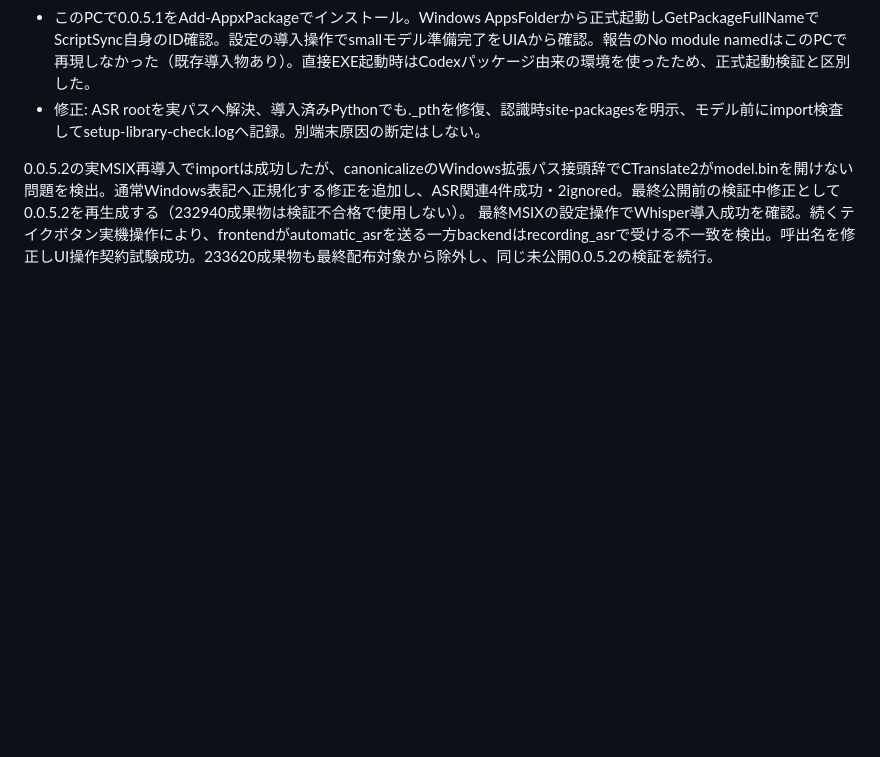
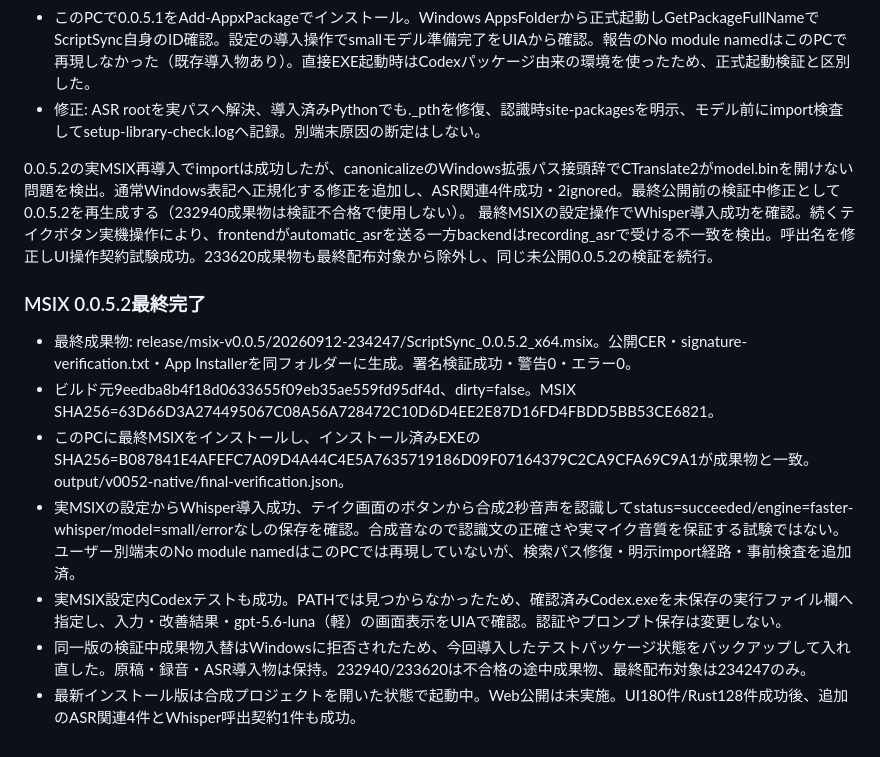
Before and after one commit to KotorinChunChun/ScriptSync, a Markdown page: dev/v0.0.5-imp.md, the part around the change. Rendered like a GitHub page; blank space fills up the shorter version.

Commit message:
MSIX 0.0.5.2の実インストールと文字起こし成功を記録

```diff
--- a/dev/v0.0.5-imp.md
+++ b/dev/v0.0.5-imp.md
@@ -256,3 +256,12 @@ UI: trim秒右へのWhisper移動、テイクDOMとクリック領域/Tab順、
 
 0.0.5.2の実MSIX再導入でimportは成功したが、canonicalizeのWindows拡張パス接頭辞でCTranslate2がmodel.binを開けない問題を検出。通常Windows表記へ正規化する修正を追加し、ASR関連4件成功・2ignored。最終公開前の検証中修正として0.0.5.2を再生成する（232940成果物は検証不合格で使用しない）。
 最終MSIXの設定操作でWhisper導入成功を確認。続くテイクボタン実機操作により、frontendがautomatic_asrを送る一方backendはrecording_asrで受ける不一致を検出。呼出名を修正しUI操作契約試験成功。233620成果物も最終配布対象から除外し、同じ未公開0.0.5.2の検証を続行。
+
+### MSIX 0.0.5.2最終完了
+- 最終成果物: release/msix-v0.0.5/20260912-234247/ScriptSync_0.0.5.2_x64.msix。公開CER・signature-verification.txt・App Installerを同フォルダーに生成。署名検証成功・警告0・エラー0。
+- ビルド元9eedba8b4f18d0633655f09eb35ae559fd95df4d、dirty=false。MSIX SHA256=63D66D3A274495067C08A56A728472C10D6D4EE2E87D16FD4FBDD5BB53CE6821。
+- このPCに最終MSIXをインストールし、インストール済みEXEのSHA256=B087841E4AFEFC7A09D4A44C4E5A7635719186D09F07164379C2CA9CFA69C9A1が成果物と一致。output/v0052-native/final-verification.json。
+- 実MSIXの設定からWhisper導入成功、テイク画面のボタンから合成2秒音声を認識してstatus=succeeded/engine=faster-whisper/model=small/errorなしの保存を確認。合成音なので認識文の正確さや実マイク音質を保証する試験ではない。ユーザー別端末のNo module namedはこのPCでは再現していないが、検索パス修復・明示import経路・事前検査を追加済。
+- 実MSIX設定内Codexテストも成功。PATHでは見つからなかったため、確認済みCodex.exeを未保存の実行ファイル欄へ指定し、入力・改善結果・gpt-5.6-luna（軽）の画面表示をUIAで確認。認証やプロンプト保存は変更しない。
+- 同一版の検証中成果物入替はWindowsに拒否されたため、今回導入したテストパッケージ状態をバックアップして入れ直した。原稿・録音・ASR導入物は保持。232940/233620は不合格の途中成果物、最終配布対象は234247のみ。
+- 最新インストール版は合成プロジェクトを開いた状態で起動中。Web公開は未実施。UI180件/Rust128件成功後、追加のASR関連4件とWhisper呼出契約1件も成功。
```
Also changed, not shown: dev/v0.0.5-req.md (+1 -1 lines).
